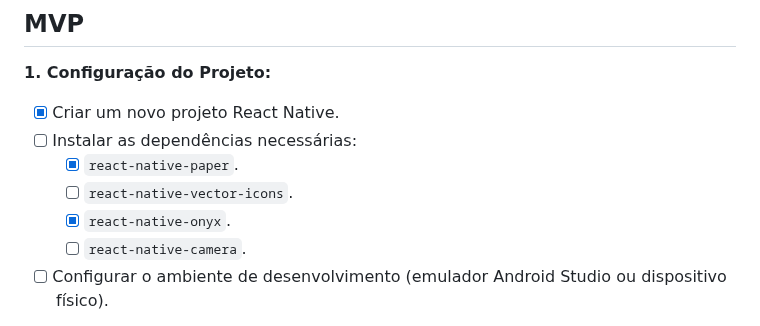
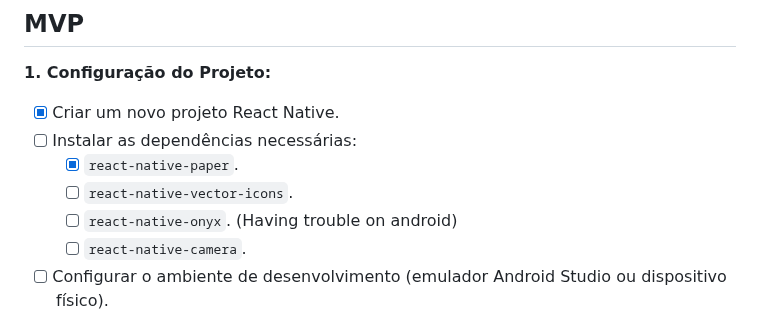
Before and after one commit to brunovjk/ShopScan, a Markdown page: CHECKLIST_PROJETO.md, the part around the change. GitHub-like rendering.

```diff
--- a/CHECKLIST_PROJETO.md
+++ b/CHECKLIST_PROJETO.md
@@ -220,7 +220,7 @@
 * [ ] Instalar as dependências necessárias:
     * [x] `react-native-paper`.
     * [ ] `react-native-vector-icons`.
-    * [x] `react-native-onyx`.
+    * [ ] `react-native-onyx`. (Having trouble on android)
     * [ ] `react-native-camera`.
 * [ ] Configurar o ambiente de desenvolvimento (emulador Android Studio ou dispositivo físico).
 
```
